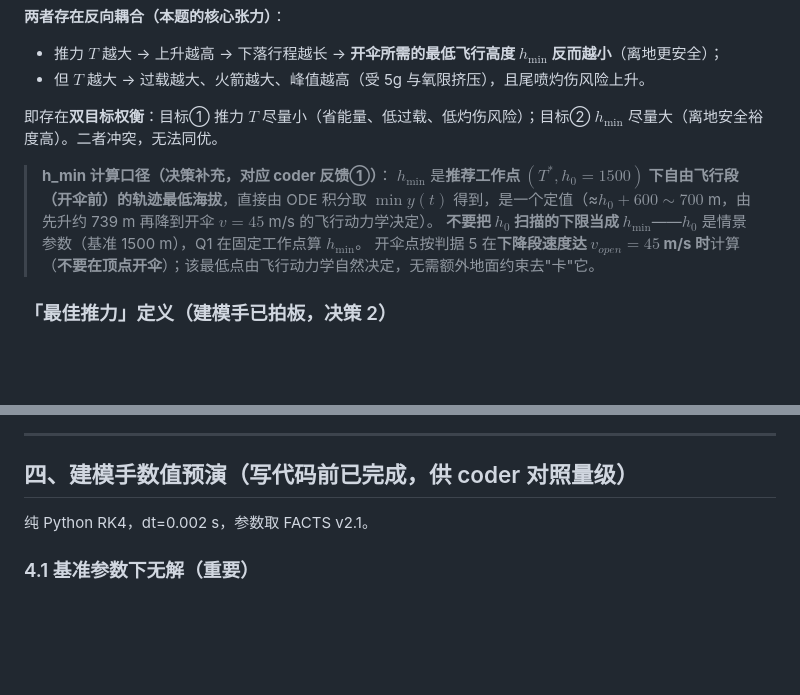
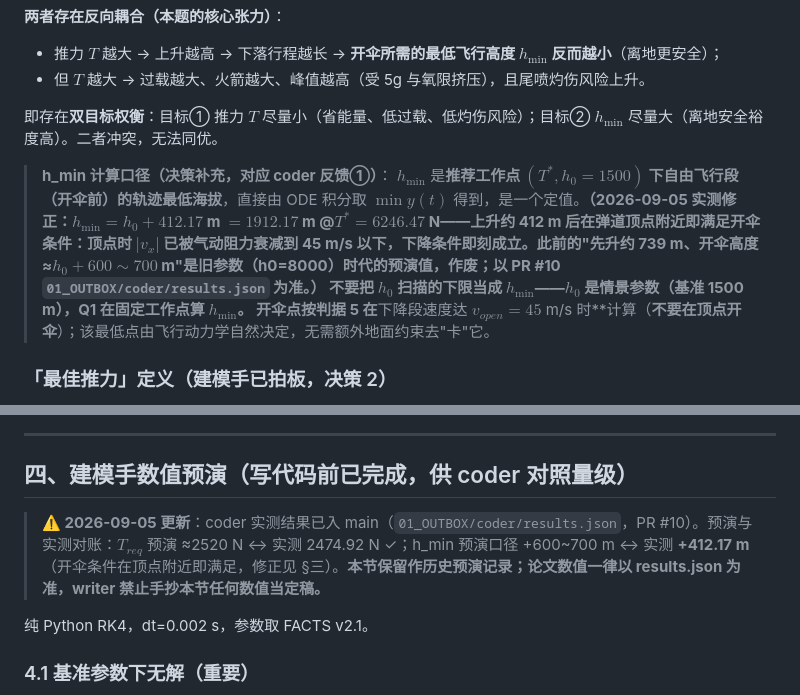
Before and after one commit to kumu314/our-collab-project, a Markdown page: docs/model-spec.md, 2 parts joined by grey strips. Rendered like a GitHub page; blank space fills up the shorter version.

```diff
--- a/docs/model-spec.md
+++ b/docs/model-spec.md
@@ -73,7 +73,7 @@ $$\text{s.t.}\quad \text{vt\_clear\_min}>0,\ \ \text{burn\_clear\_min}>0,\ \ T\l
 即存在**双目标权衡**：目标① 推力 $T$ 尽量小（省能量、低过载、低灼伤风险）；目标② $h_{\min}$ 尽量大（离地安全裕度高）。二者冲突，无法同优。
 
 > **h_min 计算口径（决策补充，对应 coder 反馈①）**：
-> $h_{\min}$ 是**推荐工作点 $(T^*, h_0=1500)$ 下自由飞行段（开伞前）的轨迹最低海拔**，直接由 ODE 积分取 $\min y(t)$ 得到，是一个定值（≈$h_0+600\sim700$ m，由先升约 739 m 再降到开伞 $v=45$ m/s 的飞行动力学决定）。
+> $h_{\min}$ 是**推荐工作点 $(T^*, h_0=1500)$ 下自由飞行段（开伞前）的轨迹最低海拔**，直接由 ODE 积分取 $\min y(t)$ 得到，是一个定值。**（2026-09-05 实测修正：$h_{\min}=h_0+412.17$ m $=1912.17$ m @$T^*=6246.47$ N——上升约 412 m 后在弹道顶点附近即满足开伞条件：顶点时 $|v_x|$ 已被气动阻力衰减到 45 m/s 以下，下降条件即刻成立。此前的"先升约 739 m、开伞高度 ≈$h_0+600\sim700$ m"是旧参数（h0=8000）时代的预演值，**作废**；以 PR #10 `01_OUTBOX/coder/results.json` 为准。）
 > **不要把 $h_0$ 扫描的下限当成 $h_{\min}$**——$h_0$ 是情景参数（基准 1500 m），Q1 在固定工作点算 $h_{\min}$。
 > 开伞点按判据 5 在**下降段速度达 $v_{open}=45$ m/s 时**计算（**不要在顶点开伞**）；该最低点由飞行动力学自然决定，无需额外地面约束去"卡"它。
 
@@ -89,6 +89,8 @@ $$\text{s.t.}\quad \text{vt\_clear\_min}>0,\ \ \text{burn\_clear\_min}>0,\ \ T\l
 ---
 
 ## 四、建模手数值预演（写代码前已完成，供 coder 对照量级）
+
+> **⚠️ 2026-09-05 更新**：coder 实测结果已入 main（`01_OUTBOX/coder/results.json`，PR #10）。预演与实测对账：$T_{req}$ 预演 ≈2520 N ↔ 实测 2474.92 N ✓；h_min 预演口径 +600~700 m ↔ 实测 **+412.17 m**（开伞条件在顶点附近即满足，修正见 §三）。**本节保留作历史预演记录；论文数值一律以 results.json 为准，writer 禁止手抄本节任何数值当定稿。**
 
 纯 Python RK4，dt=0.002 s，参数取 FACTS v2.1。
 
```
Also changed, not shown: STATUS.md (+6 -2 lines).
